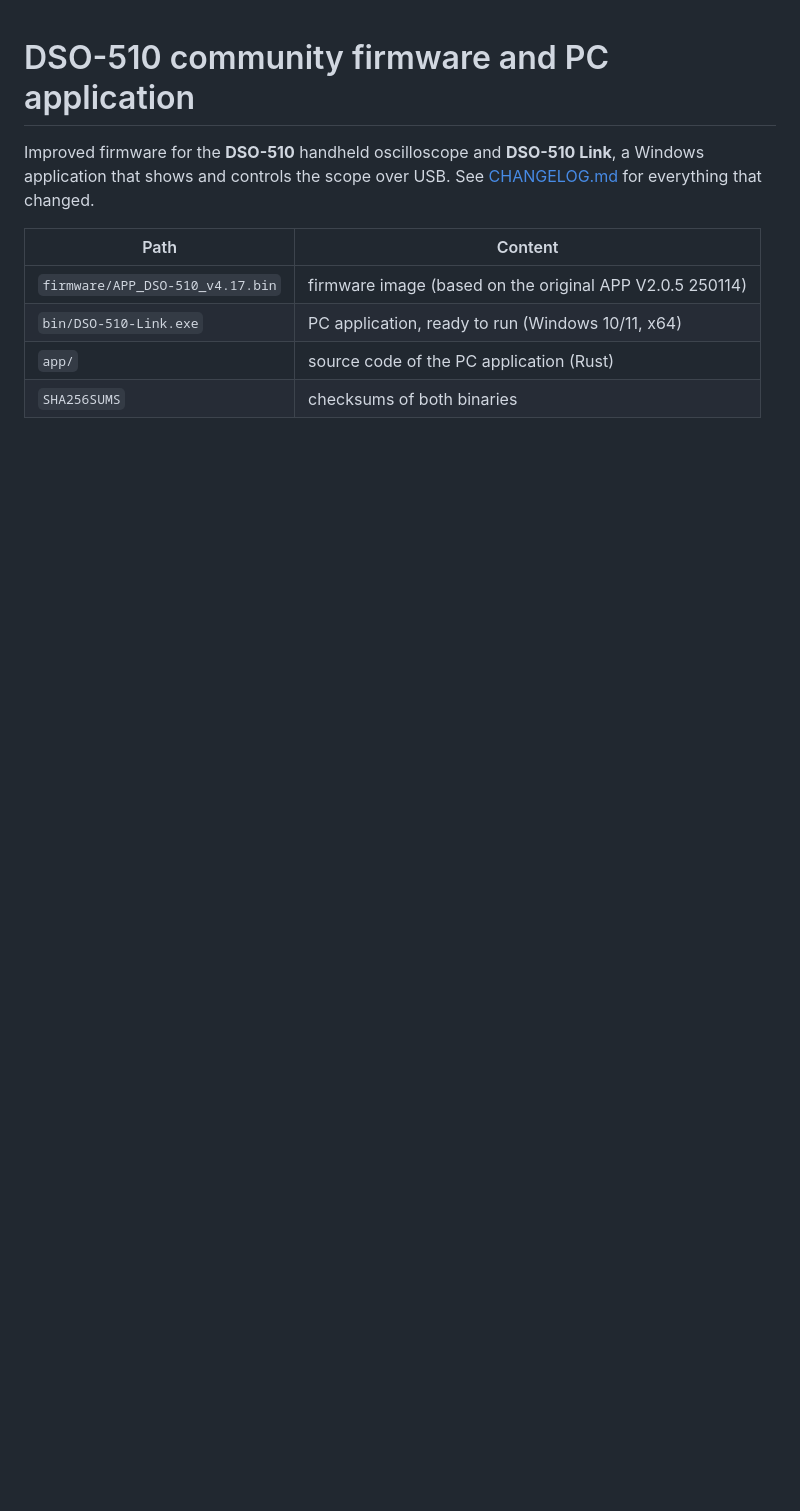
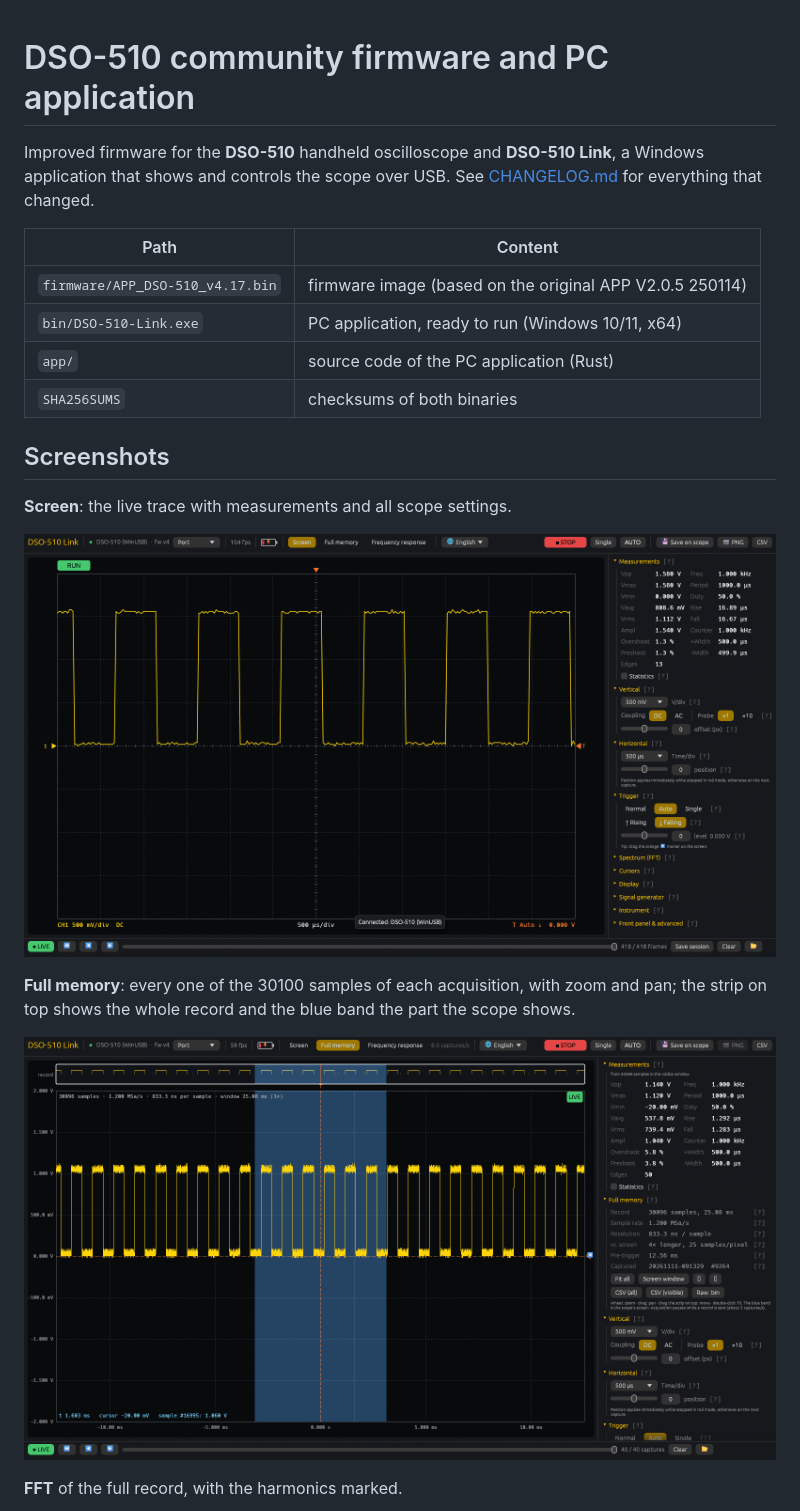
Before and after one commit to YuuriMomo/DSO-510-community, a Markdown page: README.md, the part around one of its changes. Drawn GitHub-style; pictures changed too: docs/screenshots/full_memory.png (added), docs/screenshots/screen.png (added); blank space fills up the shorter version.

Commit message:
Add English screenshots of the PC application to the README
Also: tidier connection diagrams in the frequency response help.

```diff
--- a/README.md
+++ b/README.md
@@ -9,3 +9,17 @@ controls the scope over USB. See [CHANGELOG.md](CHANGELOG.md) for everything tha
 | `bin/DSO-510-Link.exe` | PC application, ready to run (Windows 10/11, x64) |
 | `app/` | source code of the PC application (Rust) |
 | `SHA256SUMS` | checksums of both binaries |
+
+## Screenshots
+
+**Screen**: the live trace with measurements and all scope settings.
+
+![Screen view](docs/screenshots/screen.png)
+
+**Full memory**: every one of the 30100 samples of each acquisition, with zoom and pan; the strip on top shows
+the whole record and the blue band the part the scope shows.
+
+![Full memory view](docs/screenshots/full_memory.png)
+
+**FFT** of the full record, with the harmonics marked.
+
```
Also changed, not shown: other parts of README.md (+12 -0 lines), CHANGELOG.md (+1 -0 lines), docs/screenshots/fft.png (added), docs/screenshots/frequency_response.png (added), docs/screenshots/frequency_response_help.png (added), docs/screenshots/tooltips.png (added), 5 other files.
